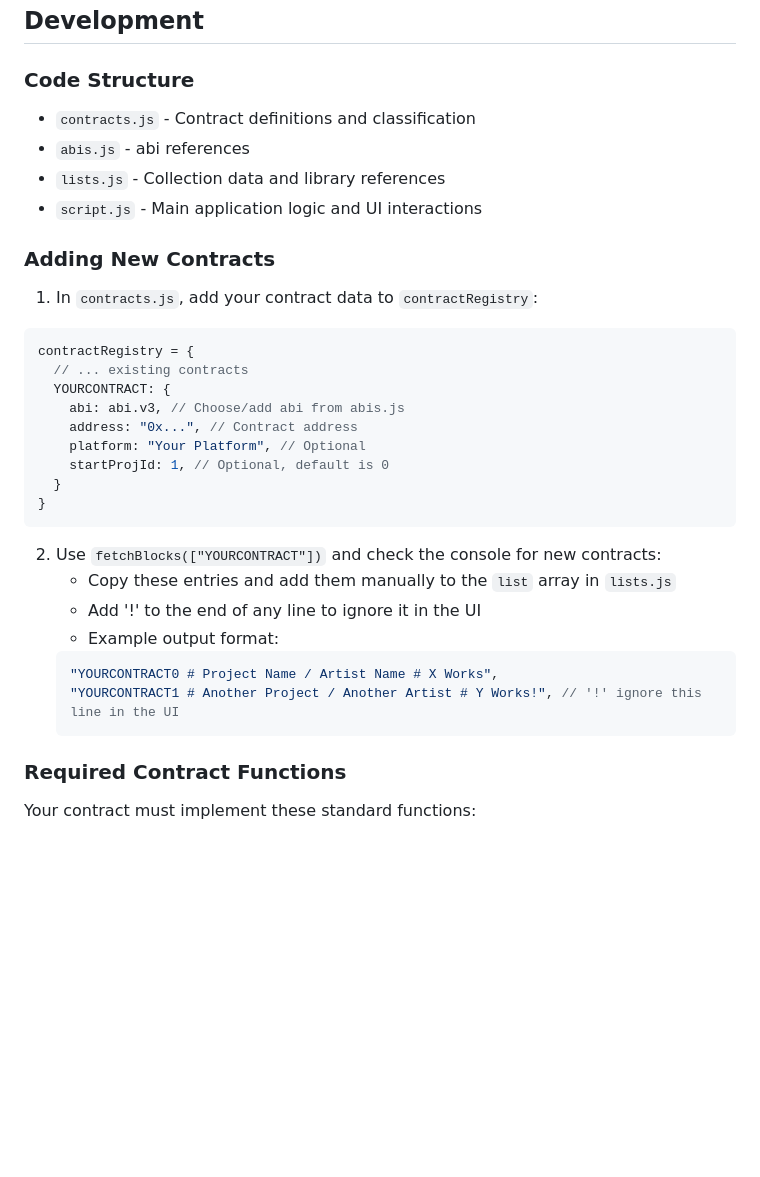
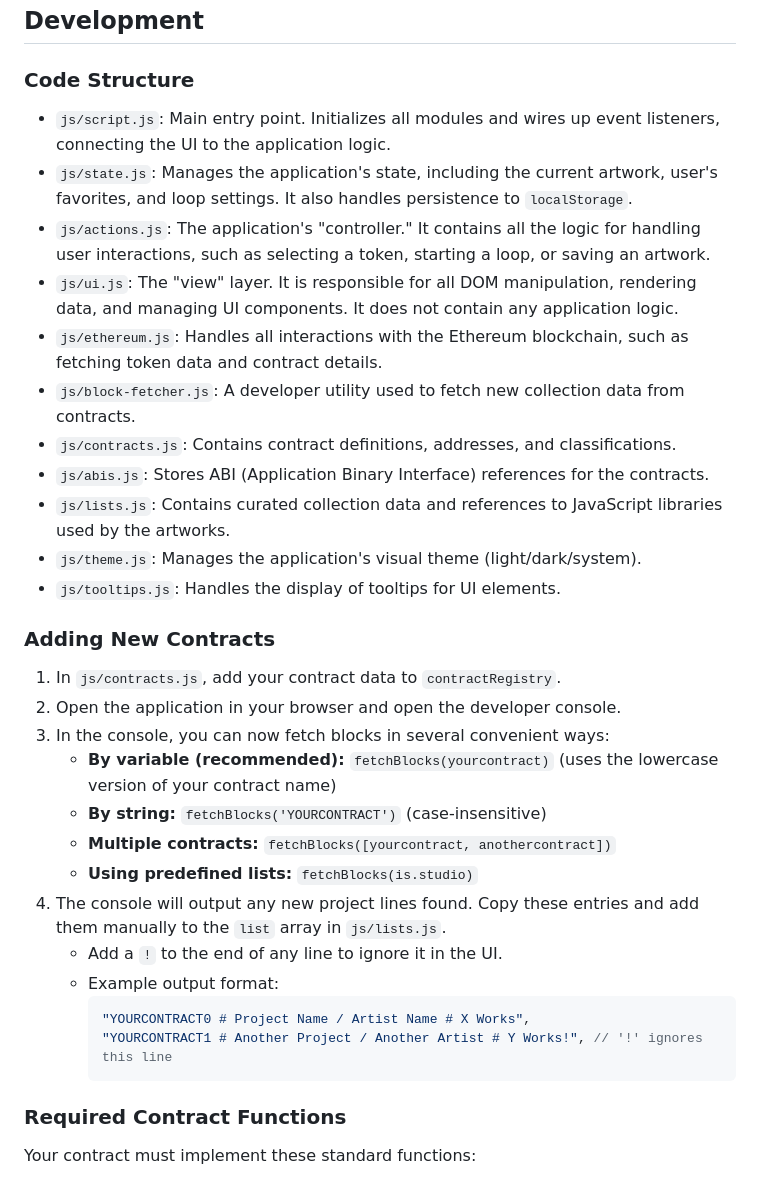
Before and after one commit to b4b0y4/blocks, a Markdown page: README.md, the part around the change. GitHub-like rendering; blank space fills up the shorter version.

````diff
--- a/README.md
+++ b/README.md
@@ -46,34 +46,34 @@ A web-based viewer for generative art collections on Ethereum, focusing on Art B
 ## Development
 
 ### Code Structure
-- `contracts.js` - Contract definitions and classification
-- `abis.js` - abi references
-- `lists.js` - Collection data and library references
-- `script.js` - Main application logic and UI interactions
+- `js/script.js`: Main entry point. Initializes all modules and wires up event listeners, connecting the UI to the application logic.
+- `js/state.js`: Manages the application's state, including the current artwork, user's favorites, and loop settings. It also handles persistence to `localStorage`.
+- `js/actions.js`: The application's "controller." It contains all the logic for handling user interactions, such as selecting a token, starting a loop, or saving an artwork.
+- `js/ui.js`: The "view" layer. It is responsible for all DOM manipulation, rendering data, and managing UI components. It does not contain any application logic.
+- `js/ethereum.js`: Handles all interactions with the Ethereum blockchain, such as fetching token data and contract details.
+- `js/block-fetcher.js`: A developer utility used to fetch new collection data from contracts.
+- `js/contracts.js`: Contains contract definitions, addresses, and classifications.
+- `js/abis.js`: Stores ABI (Application Binary Interface) references for the contracts.
+- `js/lists.js`: Contains curated collection data and references to JavaScript libraries used by the artworks.
+- `js/theme.js`: Manages the application's visual theme (light/dark/system).
+- `js/tooltips.js`: Handles the display of tooltips for UI elements.
 
 ### Adding New Contracts
 
-1. In `contracts.js`, add your contract data to `contractRegistry`:
-```js
-contractRegistry = {
-  // ... existing contracts
-  YOURCONTRACT: {
-    abi: abi.v3, // Choose/add abi from abis.js
-    address: "0x...", // Contract address
-    platform: "Your Platform", // Optional
-    startProjId: 1, // Optional, default is 0
-  }
-}
-```
-
-2. Use `fetchBlocks(["YOURCONTRACT"])` and check the console for new contracts:
-   - Copy these entries and add them manually to the `list` array in `lists.js`
-   - Add '!' to the end of any line to ignore it in the UI
-   - Example output format:
-   ```js
-   "YOURCONTRACT0 # Project Name / Artist Name # X Works",
-   "YOURCONTRACT1 # Another Project / Another Artist # Y Works!", // '!' ignore this line in the UI
-   ```
+1. In `js/contracts.js`, add your contract data to `contractRegistry`.
+2. Open the application in your browser and open the developer console.
+3. In the console, you can now fetch blocks in several convenient ways:
+    - **By variable (recommended):** `fetchBlocks(yourcontract)` (uses the lowercase version of your contract name)
+    - **By string:** `fetchBlocks('YOURCONTRACT')` (case-insensitive)
+    - **Multiple contracts:** `fetchBlocks([yourcontract, anothercontract])`
+    - **Using predefined lists:** `fetchBlocks(is.studio)`
+4. The console will output any new project lines found. Copy these entries and add them manually to the `list` array in `js/lists.js`.
+    - Add a `!` to the end of any line to ignore it in the UI.
+    - Example output format:
+      ```js
+      "YOURCONTRACT0 # Project Name / Artist Name # X Works",
+      "YOURCONTRACT1 # Another Project / Another Artist # Y Works!", // '!' ignores this line
+      ```
 
 ### Required Contract Functions
 
````
